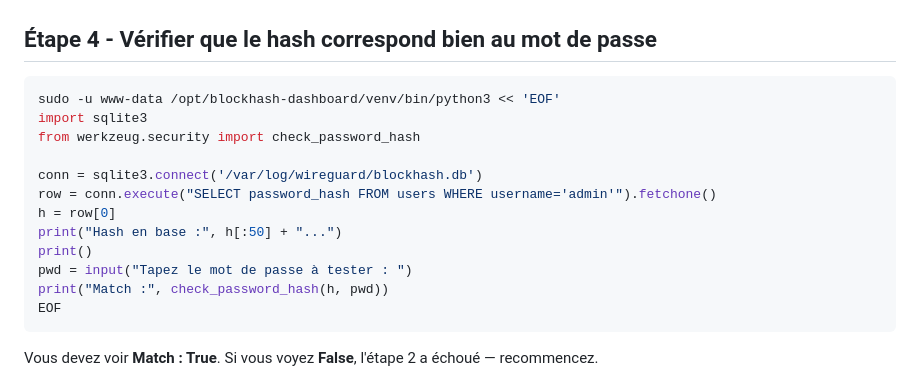
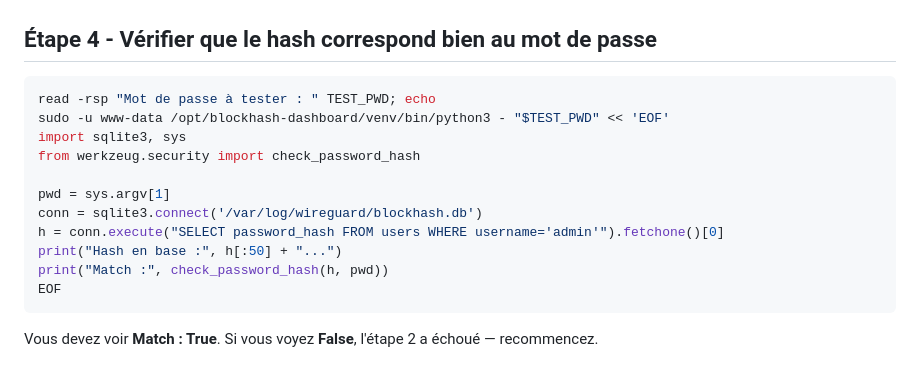
Before and after one commit to dspitech/blockhash-wireguard-lab, a Markdown page: deploiement_Reset_Password.md, the part around the change. GitHub-like rendering.

Commit message:
Refactor password hash verification script
Updated password testing script to read password input directly and improved database query.

````diff
--- a/deploiement_Reset_Password.md
+++ b/deploiement_Reset_Password.md
@@ -97,16 +97,15 @@ sudo systemctl status blockhash-dashboard --no-pager | head -5
 
 
 ```bash
-sudo -u www-data /opt/blockhash-dashboard/venv/bin/python3 << 'EOF'
-import sqlite3
+read -rsp "Mot de passe à tester : " TEST_PWD; echo
+sudo -u www-data /opt/blockhash-dashboard/venv/bin/python3 - "$TEST_PWD" << 'EOF'
+import sqlite3, sys
 from werkzeug.security import check_password_hash
 
+pwd = sys.argv[1]
 conn = sqlite3.connect('/var/log/wireguard/blockhash.db')
-row = conn.execute("SELECT password_hash FROM users WHERE username='admin'").fetchone()
-h = row[0]
+h = conn.execute("SELECT password_hash FROM users WHERE username='admin'").fetchone()[0]
 print("Hash en base :", h[:50] + "...")
-print()
-pwd = input("Tapez le mot de passe à tester : ")
 print("Match :", check_password_hash(h, pwd))
 EOF
 ```
````
